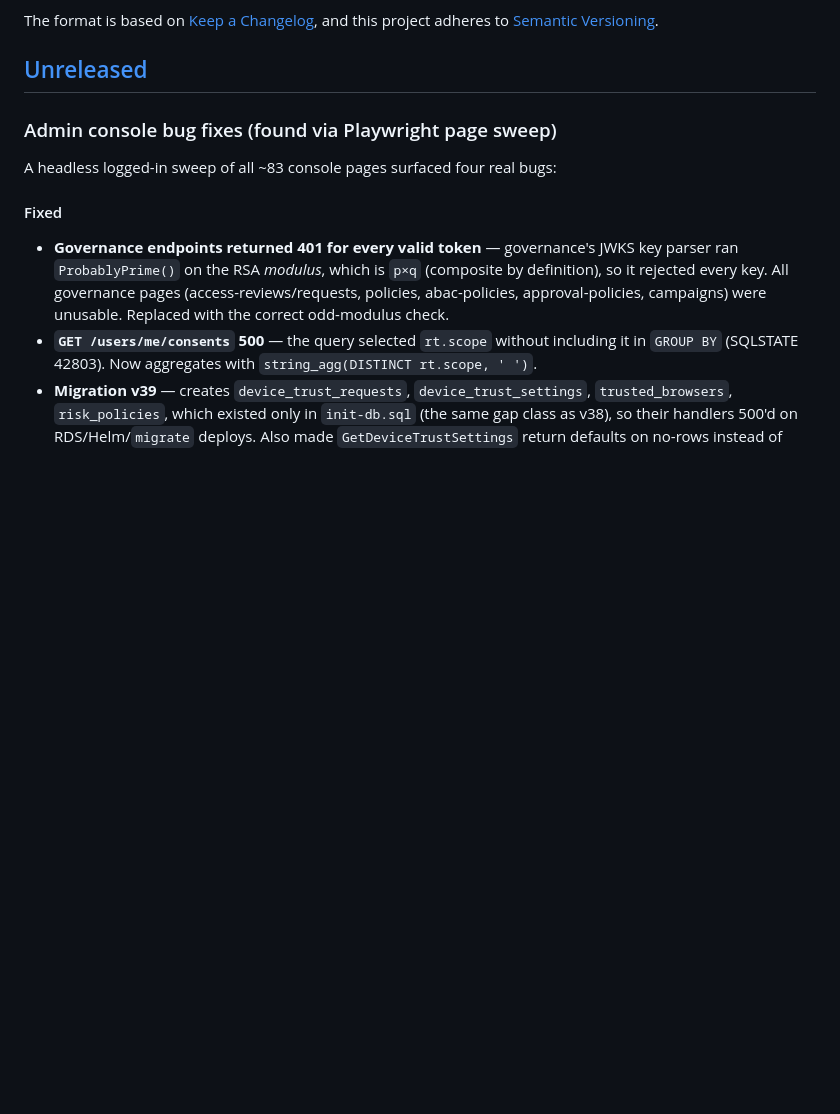
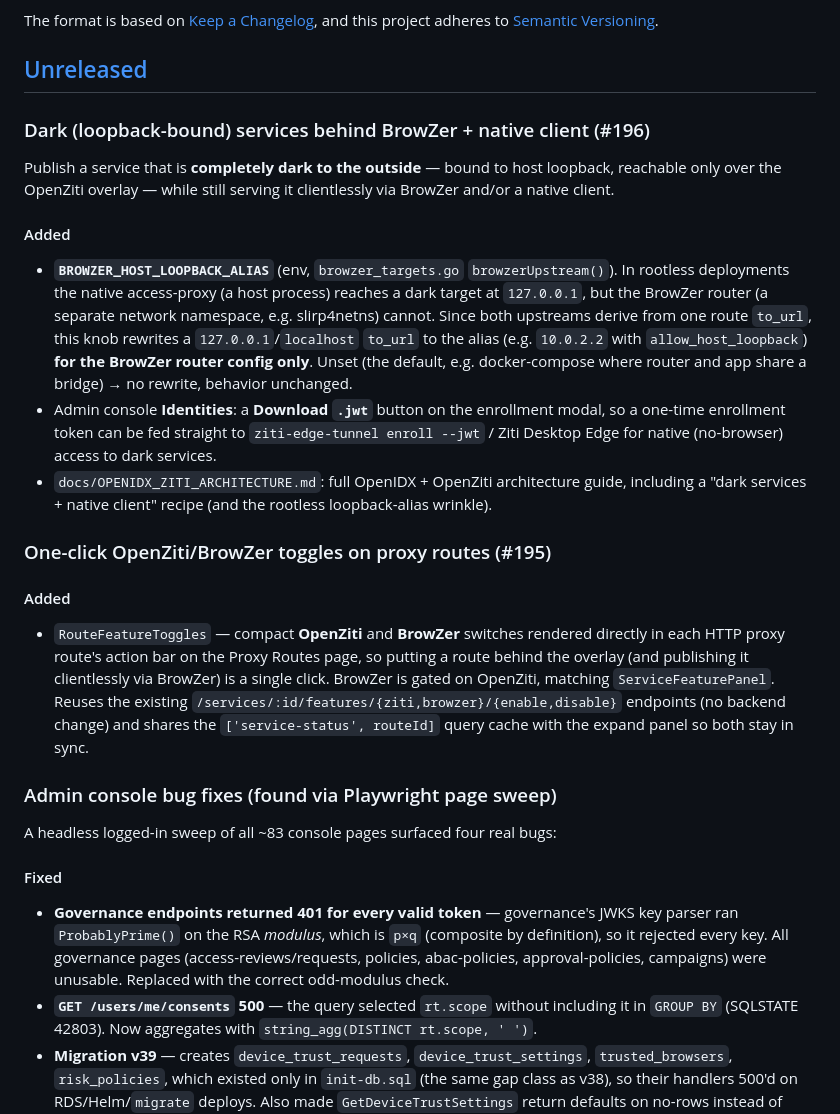
Before and after one commit to mhmtgngr/openidx, a Markdown page: CHANGELOG.md, the part around the change. Rendered like a GitHub page; blank space fills up the shorter version.

Commit message:
docs(changelog): add Unreleased entries for #195 and #196
- #195: one-click OpenZiti/BrowZer toggles on proxy routes
- #196: dark (loopback-bound) services behind BrowZer + native client
  enrollment (BROWZER_HOST_LOOPBACK_ALIAS, .jwt download, architecture doc)

Co-Authored-By: Claude Opus 4.8 (1M context) <noreply@anthropic.com>

```diff
--- a/CHANGELOG.md
+++ b/CHANGELOG.md
@@ -6,6 +6,40 @@ The format is based on [Keep a Changelog](https://keepachangelog.com/en/1.1.0/),
 and this project adheres to [Semantic Versioning](https://semver.org/spec/v2.0.0.html).
 
 ## [Unreleased]
+
+### Dark (loopback-bound) services behind BrowZer + native client (#196)
+
+Publish a service that is **completely dark to the outside** — bound to host
+loopback, reachable only over the OpenZiti overlay — while still serving it
+clientlessly via BrowZer and/or a native client.
+
+#### Added
+- **`BROWZER_HOST_LOOPBACK_ALIAS`** (env, `browzer_targets.go` `browzerUpstream()`).
+  In rootless deployments the native access-proxy (a host process) reaches a dark
+  target at `127.0.0.1`, but the BrowZer router (a separate network namespace,
+  e.g. slirp4netns) cannot. Since both upstreams derive from one route `to_url`,
+  this knob rewrites a `127.0.0.1`/`localhost` `to_url` to the alias (e.g.
+  `10.0.2.2` with `allow_host_loopback`) **for the BrowZer router config only**.
+  Unset (the default, e.g. docker-compose where router and app share a bridge) →
+  no rewrite, behavior unchanged.
+- Admin console **Identities**: a **Download `.jwt`** button on the enrollment
+  modal, so a one-time enrollment token can be fed straight to
+  `ziti-edge-tunnel enroll --jwt` / Ziti Desktop Edge for native (no-browser)
+  access to dark services.
+- `docs/OPENIDX_ZITI_ARCHITECTURE.md`: full OpenIDX + OpenZiti architecture
+  guide, including a "dark services + native client" recipe (and the rootless
+  loopback-alias wrinkle).
+
+### One-click OpenZiti/BrowZer toggles on proxy routes (#195)
+
+#### Added
+- `RouteFeatureToggles` — compact **OpenZiti** and **BrowZer** switches rendered
+  directly in each HTTP proxy route's action bar on the Proxy Routes page, so
+  putting a route behind the overlay (and publishing it clientlessly via BrowZer)
+  is a single click. BrowZer is gated on OpenZiti, matching `ServiceFeaturePanel`.
+  Reuses the existing `/services/:id/features/{ziti,browzer}/{enable,disable}`
+  endpoints (no backend change) and shares the `['service-status', routeId]`
+  query cache with the expand panel so both stay in sync.
 
 ### Admin console bug fixes (found via Playwright page sweep)
 
```
